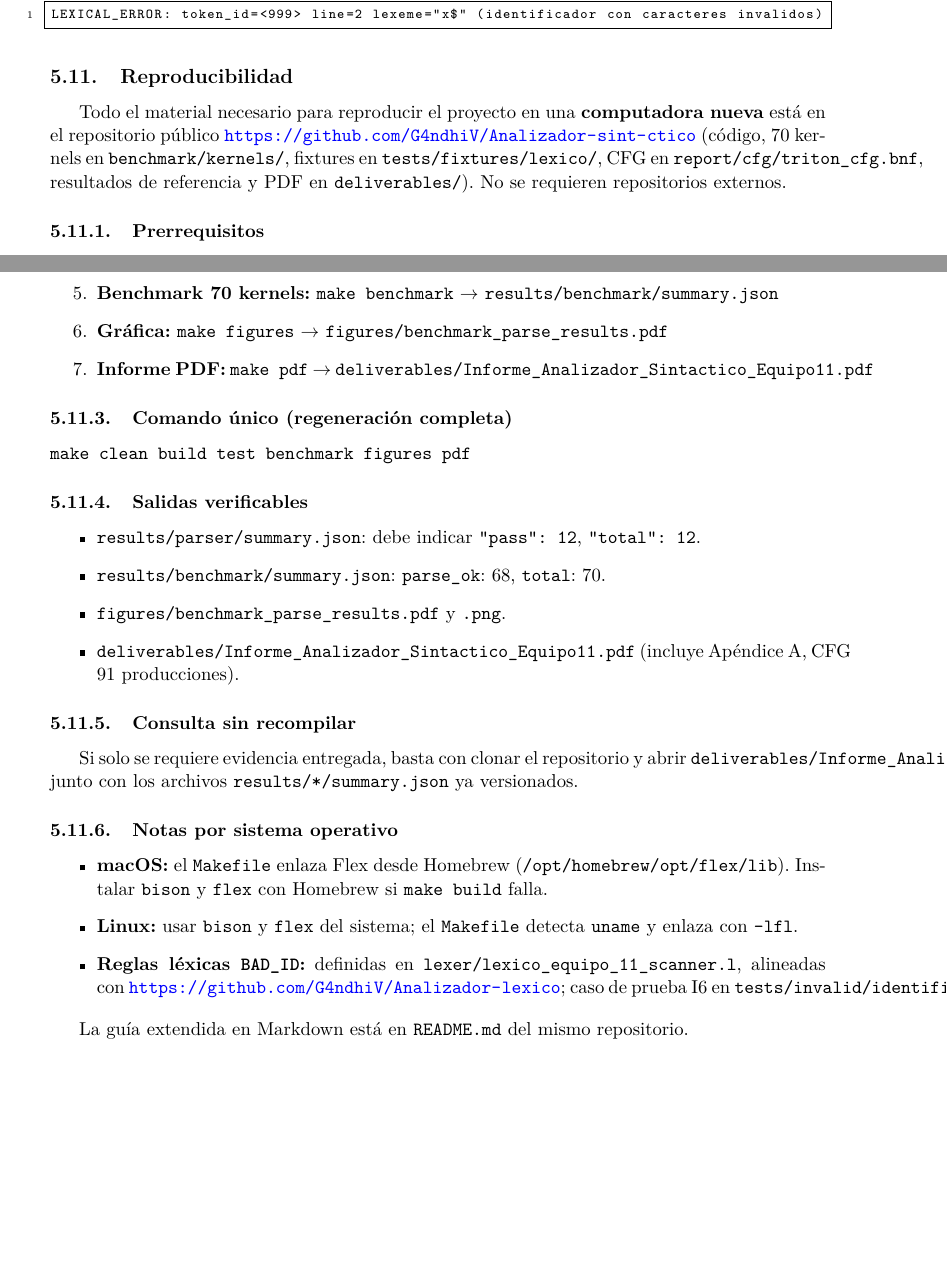
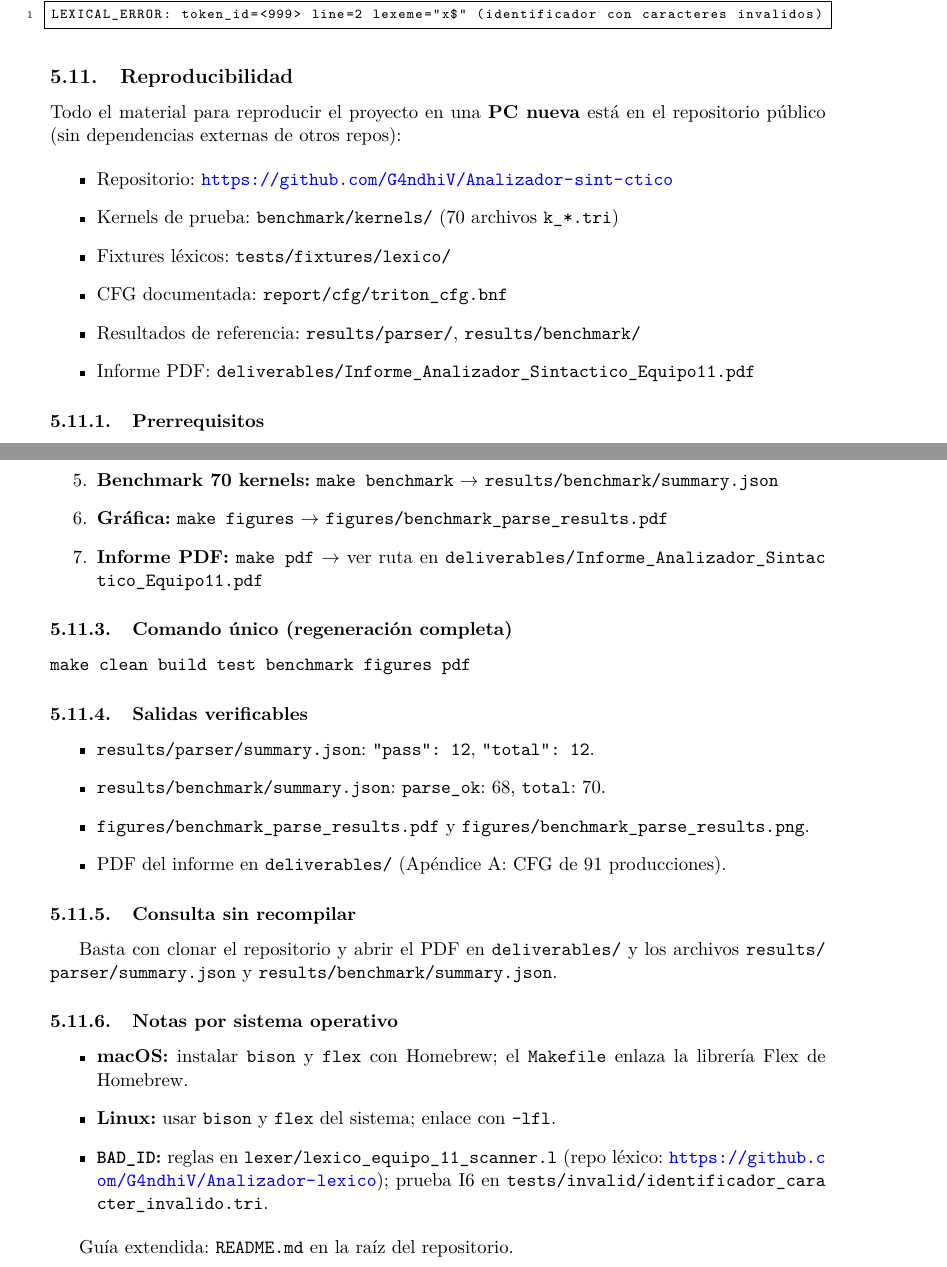
Before and after one commit to G4ndhiV/Analizador-sint-ctico, a LaTeX paper (report/main.tex, which reads report/sections/05_vyv.tex): two parts of pages 18 and 19 of 31, joined at a grey line, cut so that both start at the same text, the shorter picture padded with empty space. The pictures show the PDF file deliverables/Informe_Analizador_Sintactico_Equipo11.pdf that the author committed with the source.

Commit message:
Corregir desbordamiento en seccion 5.10 Reproducibilidad del informe.
Usar xurl, path con saltos de linea y listas en lugar de parrafos largos.

Co-authored-by: Cursor <cursoragent@cursor.com>

```diff
--- a/report/sections/05_vyv.tex
+++ b/report/sections/05_vyv.tex
@@ -109,7 +109,16 @@ L1 & Modo \texttt{-t} tokens & PASS \\
 \subsection{Reproducibilidad}
 \label{sub:reproducibilidad}
 
-Todo el material necesario para reproducir el proyecto en una \textbf{computadora nueva} está en el repositorio público \url{https://github.com/G4ndhiV/Analizador-sint-ctico} (código, 70 kernels en \texttt{benchmark/kernels/}, fixtures en \texttt{tests/fixtures/lexico/}, CFG en \texttt{report/cfg/triton\_cfg.bnf}, resultados de referencia y PDF en \texttt{deliverables/}). No se requieren repositorios externos.
+\noindent Todo el material para reproducir el proyecto en una \textbf{PC nueva} está en el repositorio público (sin dependencias externas de otros repos):
+
+\begin{itemize}
+  \item Repositorio: \url{https://github.com/G4ndhiV/Analizador-sint-ctico}
+  \item Kernels de prueba: \path{benchmark/kernels/} (70 archivos \texttt{k\_*.tri})
+  \item Fixtures léxicos: \path{tests/fixtures/lexico/}
+  \item CFG documentada: \path{report/cfg/triton_cfg.bnf}
+  \item Resultados de referencia: \path{results/parser/}, \path{results/benchmark/}
+  \item Informe PDF: \path{deliverables/Informe_Analizador_Sintactico_Equipo11.pdf}
+\end{itemize}
 
 \subsubsection{Prerrequisitos}
 \begin{table}[H]
@@ -145,7 +154,7 @@ cd Analizador-sint-ctico
   \item \textbf{Suite unitaria:} \texttt{make test} $\rightarrow$ \textbf{12/12 PASS}; logs en \texttt{results/parser/}
   \item \textbf{Benchmark 70 kernels:} \texttt{make benchmark} $\rightarrow$ \texttt{results/benchmark/summary.json}
   \item \textbf{Gráfica:} \texttt{make figures} $\rightarrow$ \texttt{figures/benchmark\_parse\_results.pdf}
-  \item \textbf{Informe PDF:} \texttt{make pdf} $\rightarrow$ \texttt{deliverables/Informe\_Analizador\_Sintactico\_Equipo11.pdf}
+  \item \textbf{Informe PDF:} \texttt{make pdf} $\rightarrow$ ver ruta en \path{deliverables/Informe_Analizador_Sintactico_Equipo11.pdf}
 \end{enumerate}
 
 \subsubsection{Comando único (regeneración completa)}
@@ -155,20 +164,20 @@ make clean build test benchmark figures pdf
 
 \subsubsection{Salidas verificables}
 \begin{itemize}
-  \item \texttt{results/parser/summary.json}: debe indicar \texttt{"pass": 12}, \texttt{"total": 12}.
-  \item \texttt{results/benchmark/summary.json}: \texttt{parse\_ok}: 68, \texttt{total}: 70.
-  \item \texttt{figures/benchmark\_parse\_results.pdf} y \texttt{.png}.
-  \item \texttt{deliverables/Informe\_Analizador\_Sintactico\_Equipo11.pdf} (incluye Apéndice~A, CFG 91 producciones).
+  \item \path{results/parser/summary.json}: \texttt{"pass": 12}, \texttt{"total": 12}.
+  \item \path{results/benchmark/summary.json}: \texttt{parse\_ok}: 68, \texttt{total}: 70.
+  \item \path{figures/benchmark_parse_results.pdf} y \path{figures/benchmark_parse_results.png}.
+  \item PDF del informe en \path{deliverables/} (Apéndice~A: CFG de 91 producciones).
 \end{itemize}
 
 \subsubsection{Consulta sin recompilar}
-Si solo se requiere evidencia entregada, basta con clonar el repositorio y abrir \texttt{deliverables/Informe\_Analizador\_Sintactico\_Equipo11.pdf} junto con los archivos \texttt{results/*/summary.json} ya versionados.
+Basta con clonar el repositorio y abrir el PDF en \path{deliverables/} y los archivos \path{results/parser/summary.json} y \path{results/benchmark/summary.json}.
 
 \subsubsection{Notas por sistema operativo}
 \begin{itemize}
-  \item \textbf{macOS:} el \texttt{Makefile} enlaza Flex desde Homebrew (\texttt{/opt/homebrew/opt/flex/lib}). Instalar \texttt{bison} y \texttt{flex} con Homebrew si \texttt{make build} falla.
-  \item \textbf{Linux:} usar \texttt{bison} y \texttt{flex} del sistema; el \texttt{Makefile} detecta \texttt{uname} y enlaza con \texttt{-lfl}.
-  \item \textbf{Reglas léxicas \texttt{BAD\_ID}:} definidas en \texttt{lexer/lexico\_equipo\_11\_scanner.l}, alineadas con \url{https://github.com/G4ndhiV/Analizador-lexico}; caso de prueba I6 en \texttt{tests/invalid/identificador\_caracter\_invalido.tri}.
+  \item \textbf{macOS:} instalar \texttt{bison} y \texttt{flex} con Homebrew; el \texttt{Makefile} enlaza la librería Flex de Homebrew.
+  \item \textbf{Linux:} usar \texttt{bison} y \texttt{flex} del sistema; enlace con \texttt{-lfl}.
+  \item \textbf{\texttt{BAD\_ID}:} reglas en \path{lexer/lexico_equipo_11_scanner.l} (repo léxico: \url{https://github.com/G4ndhiV/Analizador-lexico}); prueba I6 en \path{tests/invalid/identificador_caracter_invalido.tri}.
 \end{itemize}
 
-La guía extendida en Markdown está en \texttt{README.md} del mismo repositorio.
+Guía extendida: \path{README.md} en la raíz del repositorio.
```
Also changed, not shown: report/preamble.tex (+1 -0 lines), deliverables/Informe_Analizador_Sintactico_Equipo11.pdf.
